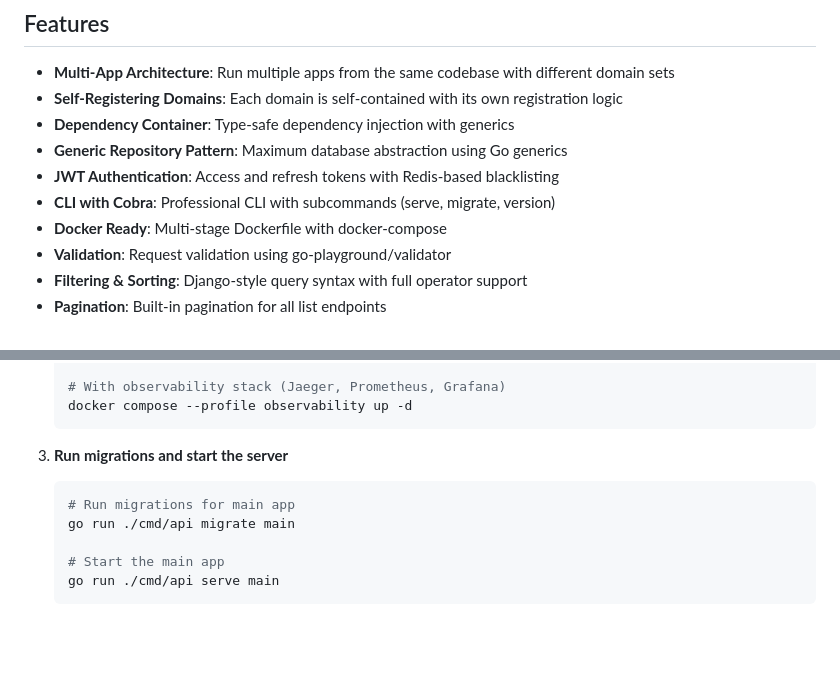
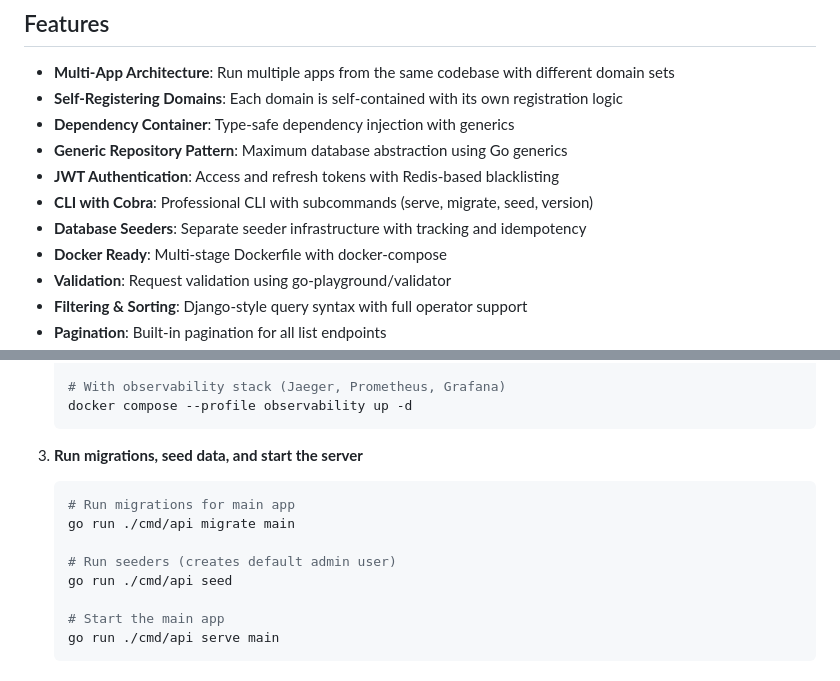
Before and after one commit to voidmaindev/go-template, a Markdown page: README.md, 2 parts joined by grey strips. Drawn GitHub-style; blank space fills up the shorter version.

````diff
--- a/README.md
+++ b/README.md
@@ -9,7 +9,8 @@ A production-ready Go backend template using Fiber v2, GORM, PostgreSQL, and Red
 - **Dependency Container**: Type-safe dependency injection with generics
 - **Generic Repository Pattern**: Maximum database abstraction using Go generics
 - **JWT Authentication**: Access and refresh tokens with Redis-based blacklisting
-- **CLI with Cobra**: Professional CLI with subcommands (serve, migrate, version)
+- **CLI with Cobra**: Professional CLI with subcommands (serve, migrate, seed, version)
+- **Database Seeders**: Separate seeder infrastructure with tracking and idempotency
 - **Docker Ready**: Multi-stage Dockerfile with docker-compose
 - **Validation**: Request validation using go-playground/validator
 - **Filtering & Sorting**: Django-style query syntax with full operator support
@@ -153,10 +158,13 @@ Generated files:
    docker compose --profile observability up -d
    ```
 
-3. **Run migrations and start the server**
+3. **Run migrations, seed data, and start the server**
    ```bash
    # Run migrations for main app
    go run ./cmd/api migrate main
+
+   # Run seeders (creates default admin user)
+   go run ./cmd/api seed
 
    # Start the main app
    go run ./cmd/api serve main
````
Also changed, not shown: other parts of README.md (+23 -3 lines).
